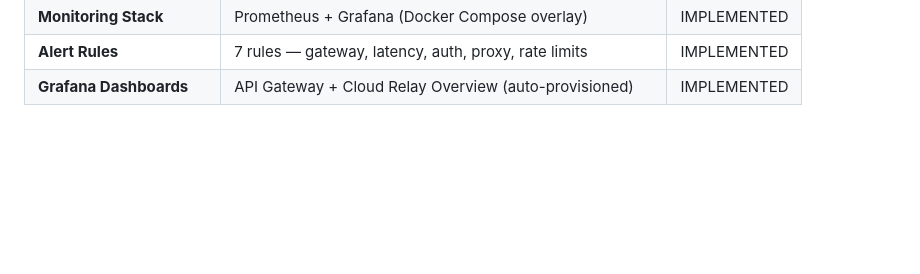
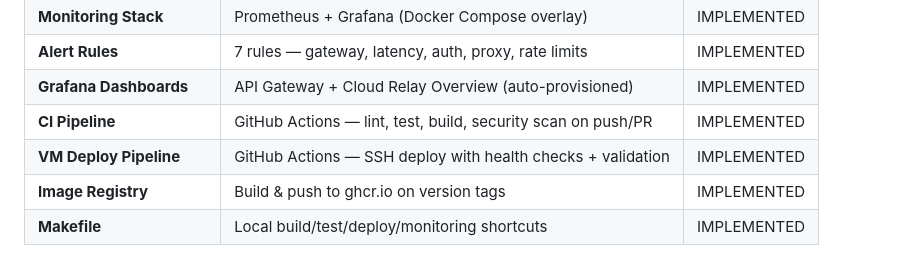
Before and after one commit to aziizOth/mirqab-cloud-relay, a Markdown page: docs/MULTI_TENANT_ARCHITECTURE.md, the part around one of its changes. Rendered like a GitHub page; blank space fills up the shorter version.

```diff
--- a/docs/MULTI_TENANT_ARCHITECTURE.md
+++ b/docs/MULTI_TENANT_ARCHITECTURE.md
@@ -990,3 +1041,7 @@ traefik:     up
 | **Monitoring Stack** | Prometheus + Grafana (Docker Compose overlay) | IMPLEMENTED |
 | **Alert Rules** | 7 rules — gateway, latency, auth, proxy, rate limits | IMPLEMENTED |
 | **Grafana Dashboards** | API Gateway + Cloud Relay Overview (auto-provisioned) | IMPLEMENTED |
+| **CI Pipeline** | GitHub Actions — lint, test, build, security scan on push/PR | IMPLEMENTED |
+| **VM Deploy Pipeline** | GitHub Actions — SSH deploy with health checks + validation | IMPLEMENTED |
+| **Image Registry** | Build & push to ghcr.io on version tags | IMPLEMENTED |
+| **Makefile** | Local build/test/deploy/monitoring shortcuts | IMPLEMENTED |
```
Also changed, not shown: other parts of docs/MULTI_TENANT_ARCHITECTURE.md (+51 -0 lines).
